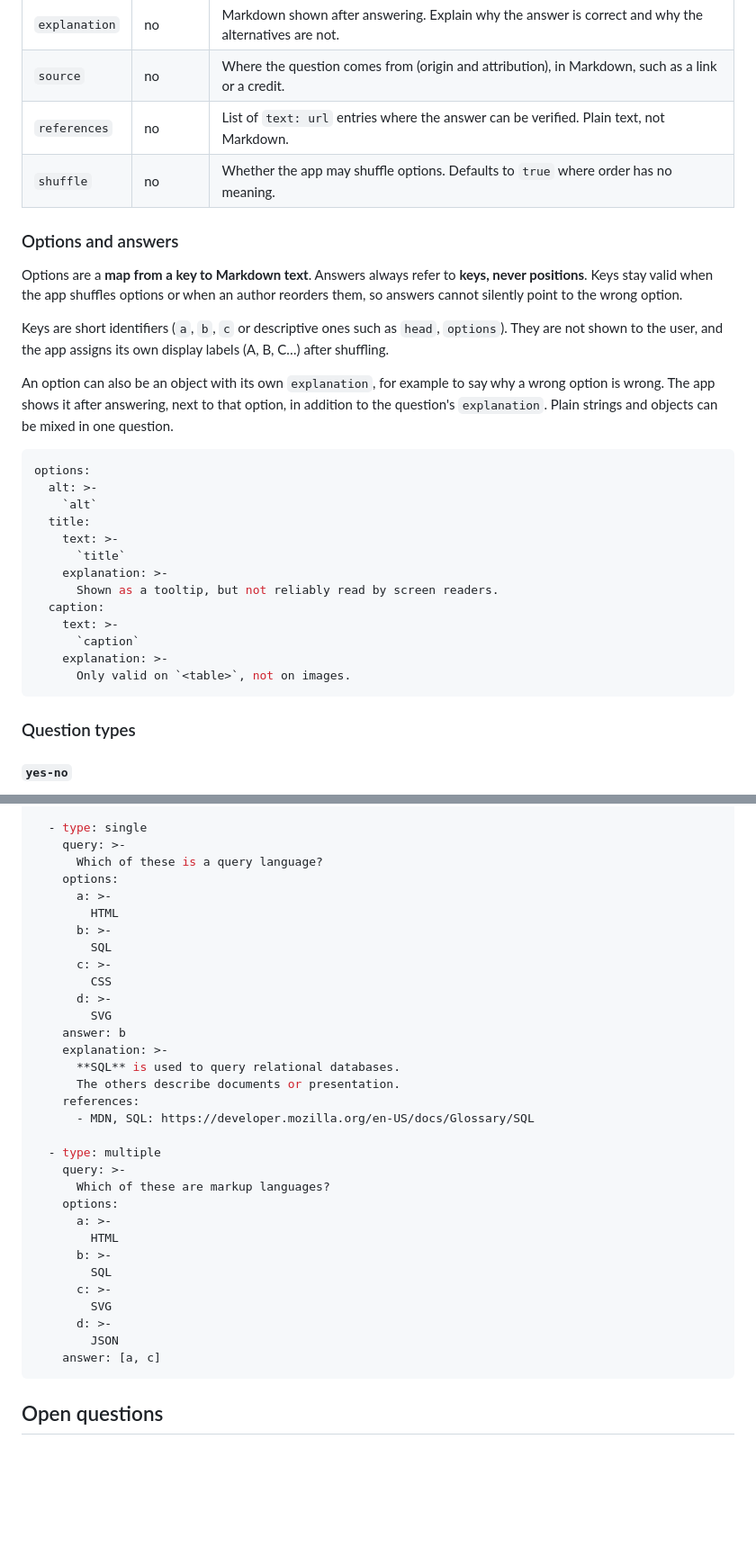
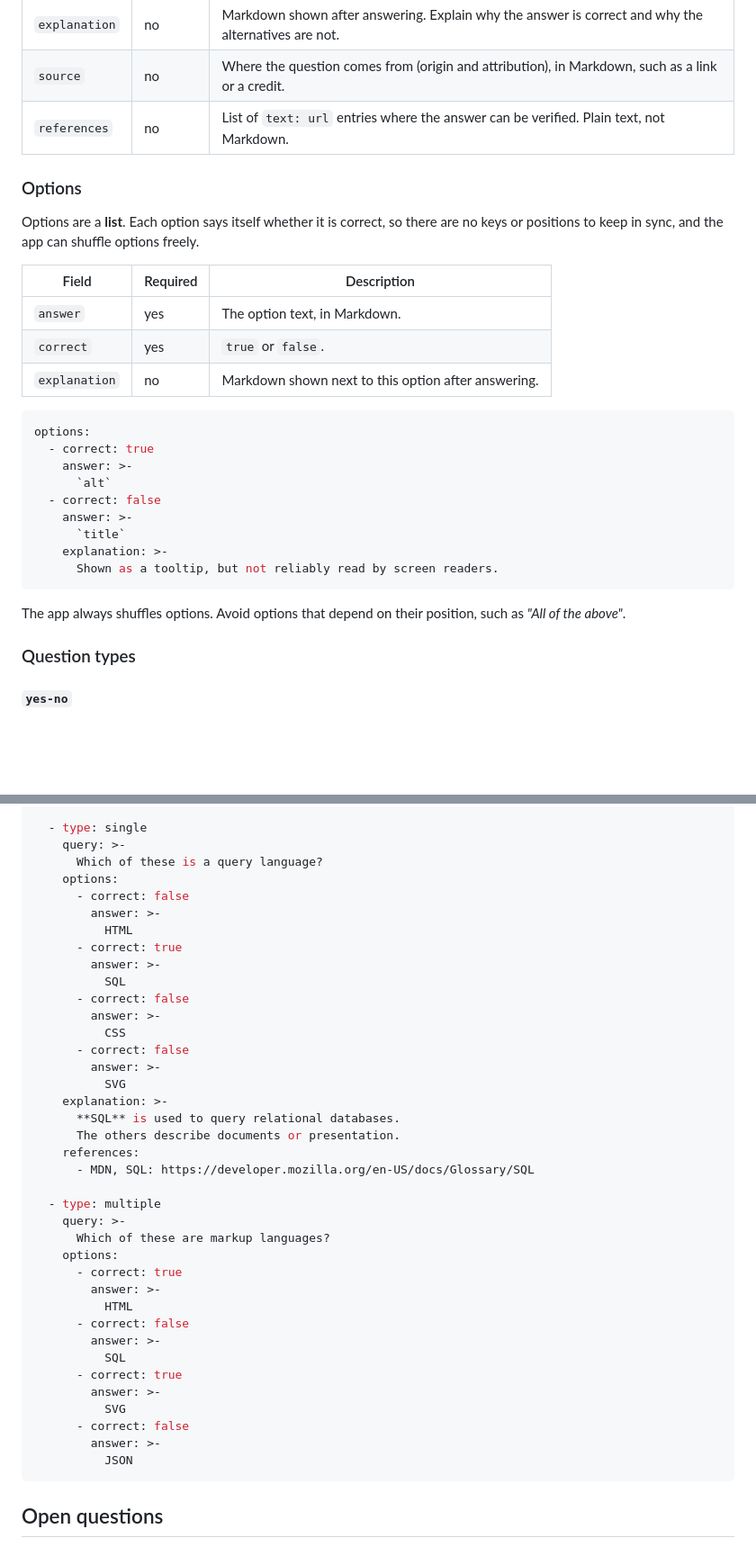
Before and after one commit to Marvin-Brouwer/bunbu, a Markdown page: docs/design/data-format.md, 2 parts joined by grey strips. Shown at 90% size. Drawn GitHub-style; blank space fills up the shorter version.

````diff
--- a/docs/design/data-format.md
+++ b/docs/design/data-format.md
@@ -114,32 +114,30 @@ Questions have no id. They are identified by their position in `questions`. Prog
 | `explanation` | no       | Markdown shown after answering. Explain why the answer is correct and why the alternatives are not. |
 | `source`      | no       | Where the question comes from (origin and attribution), in Markdown, such as a link or a credit.    |
 | `references`  | no       | List of `text: url` entries where the answer can be verified. Plain text, not Markdown.             |
-| `shuffle`     | no       | Whether the app may shuffle options. Defaults to `true` where order has no meaning.                 |
 
-### Options and answers
+### Options
 
-Options are a **map from a key to Markdown text**. Answers always refer to **keys, never positions**.
-Keys stay valid when the app shuffles options or when an author reorders them, so answers cannot silently point to the wrong option.
+Options are a **list**. Each option says itself whether it is correct, so there are no keys or positions to keep in sync, and the app can shuffle options freely.
 
-Keys are short identifiers (`a`, `b`, `c` or descriptive ones such as `head`, `options`). They are not shown to the user, and the app assigns its own display labels (A, B, C…) after shuffling.
-
-An option can also be an object with its own `explanation`, for example to say why a wrong option is wrong. The app shows it after answering, next to that option, in addition to the question's `explanation`. Plain strings and objects can be mixed in one question.
+| Field         | Required | Description                                                           |
+| ------------- | -------- | --------------------------------------------------------------------- |
+| `answer`      | yes      | The option text, in Markdown.                                         |
+| `correct`     | yes      | `true` or `false`.                                                    |
+| `explanation` | no       | Markdown shown next to this option after answering.                   |
 
 ```yaml
 options:
-  alt: >-
-    `alt`
-  title:
-    text: >-
+  - correct: true
+    answer: >-
+      `alt`
+  - correct: false
+    answer: >-
       `title`
     explanation: >-
       Shown as a tooltip, but not reliably read by screen readers.
-  caption:
-    text: >-
-      `caption`
-    explanation: >-
-      Only valid on `<table>`, not on images.
 ```
+
+The app always shuffles options. Avoid options that depend on their position, such as *"All of the above"*.
 
 ### Question types
 
@@ -436,15 +448,18 @@ questions:
     query: >-
       Which of these is a query language?
     options:
-      a: >-
-        HTML
-      b: >-
-        SQL
-      c: >-
-        CSS
-      d: >-
-        SVG
-    answer: b
+      - correct: false
+        answer: >-
+          HTML
+      - correct: true
+        answer: >-
+          SQL
+      - correct: false
+        answer: >-
+          CSS
+      - correct: false
+        answer: >-
+          SVG
     explanation: >-
       **SQL** is used to query relational databases.
       The others describe documents or presentation.
@@ -455,15 +470,18 @@ questions:
     query: >-
       Which of these are markup languages?
     options:
-      a: >-
-        HTML
-      b: >-
-        SQL
-      c: >-
-        SVG
-      d: >-
-        JSON
-    answer: [a, c]
+      - correct: true
+        answer: >-
+          HTML
+      - correct: false
+        answer: >-
+          SQL
+      - correct: true
+        answer: >-
+          SVG
+      - correct: false
+        answer: >-
+          JSON
 ```
 
 ## Open questions
````
Also changed, not shown: other parts of docs/design/data-format.md (+112 -98 lines).
